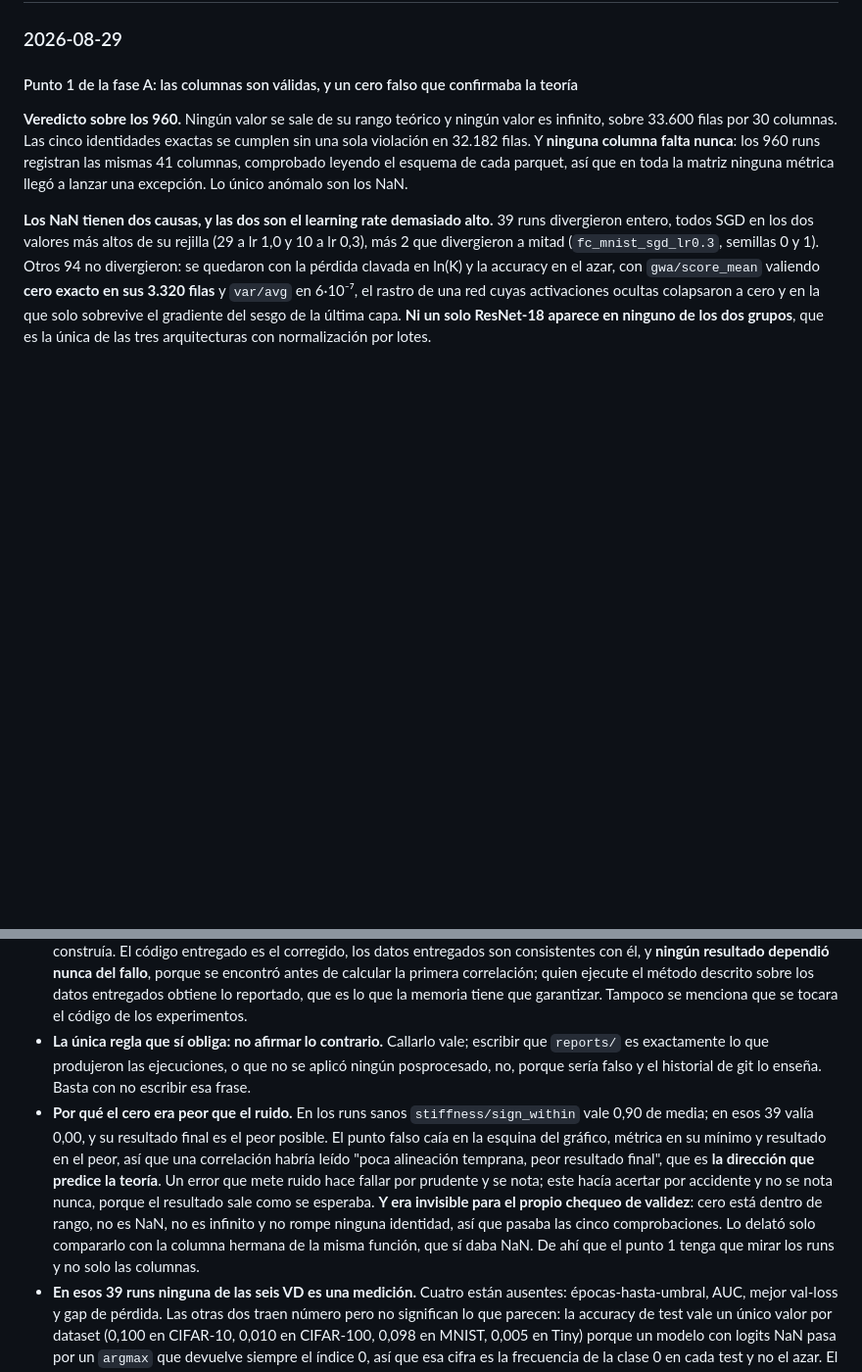
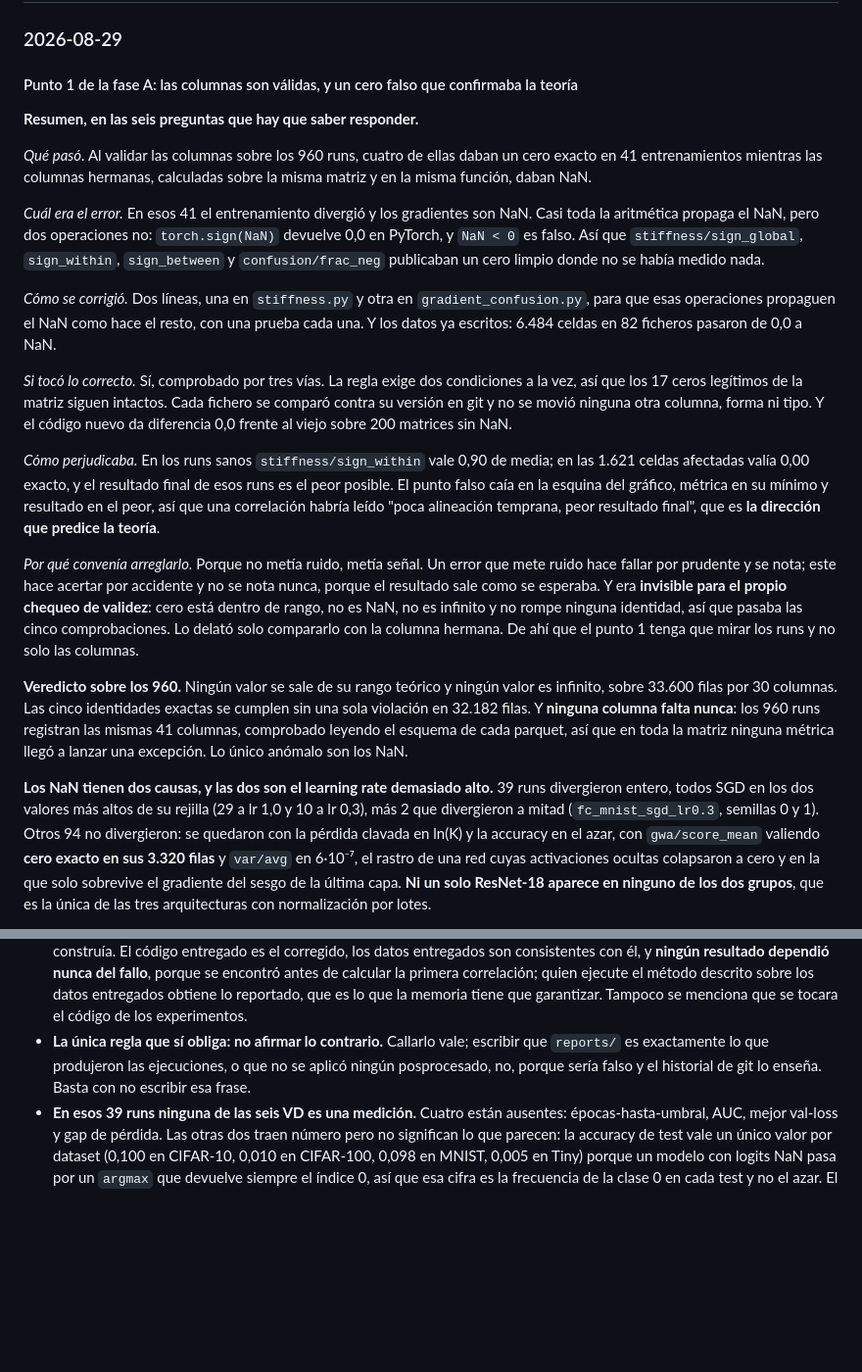
Before and after one commit to LaiqianDS/gradient-alignment, a Markdown page: docs/research/2 - Decisiones.md, 2 parts joined by grey strips. Shown at 98% size. GitHub-like rendering; blank space fills up the shorter version.

Commit message:
open the phase A entry with the six questions it must answer
The entry held every answer but scattered across paragraphs and bullets. It now opens with the recap in the questions Lai asked: what happened, what the error was, how it was fixed, whether the fix touched the right thing, how it harmed the study, and why fixing it mattered. The 'peor que el ruido' bullet is folded into the last two answers rather than duplicated.

```diff
--- a/docs/research/2 - Decisiones.md
+++ b/docs/research/2 - Decisiones.md
@@ -22,6 +22,20 @@ El 2026-08-27 se retiró de este log la tanda de decisiones del 2026-08-26, la q
 
 #### Punto 1 de la fase A: las columnas son válidas, y un cero falso que confirmaba la teoría
 
+**Resumen, en las seis preguntas que hay que saber responder.**
+
+*Qué pasó.* Al validar las columnas sobre los 960 runs, cuatro de ellas daban un cero exacto en 41 entrenamientos mientras las columnas hermanas, calculadas sobre la misma matriz y en la misma función, daban NaN.
+
+*Cuál era el error.* En esos 41 el entrenamiento divergió y los gradientes son NaN. Casi toda la aritmética propaga el NaN, pero dos operaciones no: `torch.sign(NaN)` devuelve 0,0 en PyTorch, y `NaN < 0` es falso. Así que `stiffness/sign_global`, `sign_within`, `sign_between` y `confusion/frac_neg` publicaban un cero limpio donde no se había medido nada.
+
+*Cómo se corrigió.* Dos líneas, una en `stiffness.py` y otra en `gradient_confusion.py`, para que esas operaciones propaguen el NaN como hace el resto, con una prueba cada una. Y los datos ya escritos: 6.484 celdas en 82 ficheros pasaron de 0,0 a NaN.
+
+*Si tocó lo correcto.* Sí, comprobado por tres vías. La regla exige dos condiciones a la vez, así que los 17 ceros legítimos de la matriz siguen intactos. Cada fichero se comparó contra su versión en git y no se movió ninguna otra columna, forma ni tipo. Y el código nuevo da diferencia 0,0 frente al viejo sobre 200 matrices sin NaN.
+
+*Cómo perjudicaba.* En los runs sanos `stiffness/sign_within` vale 0,90 de media; en las 1.621 celdas afectadas valía 0,00 exacto, y el resultado final de esos runs es el peor posible. El punto falso caía en la esquina del gráfico, métrica en su mínimo y resultado en el peor, así que una correlación habría leído "poca alineación temprana, peor resultado final", que es **la dirección que predice la teoría**.
+
+*Por qué convenía arreglarlo.* Porque no metía ruido, metía señal. Un error que mete ruido hace fallar por prudente y se nota; este hace acertar por accidente y no se nota nunca, porque el resultado sale como se esperaba. Y era **invisible para el propio chequeo de validez**: cero está dentro de rango, no es NaN, no es infinito y no rompe ninguna identidad, así que pasaba las cinco comprobaciones. Lo delató solo compararlo con la columna hermana. De ahí que el punto 1 tenga que mirar los runs y no solo las columnas.
+
 **Veredicto sobre los 960.** Ningún valor se sale de su rango teórico y ningún valor es infinito, sobre 33.600 filas por 30 columnas. Las cinco identidades exactas se cumplen sin una sola violación en 32.182 filas. Y **ninguna columna falta nunca**: los 960 runs registran las mismas 41 columnas, comprobado leyendo el esquema de cada parquet, así que en toda la matriz ninguna métrica llegó a lanzar una excepción. Lo único anómalo son los NaN.
 
 **Los NaN tienen dos causas, y las dos son el learning rate demasiado alto.** 39 runs divergieron entero, todos SGD en los dos valores más altos de su rejilla (29 a lr 1,0 y 10 a lr 0,3), más 2 que divergieron a mitad (`fc_mnist_sgd_lr0.3`, semillas 0 y 1). Otros 94 no divergieron: se quedaron con la pérdida clavada en ln(K) y la accuracy en el azar, con `gwa/score_mean` valiendo **cero exacto en sus 3.320 filas** y `var/avg` en 6·10⁻⁷, el rastro de una red cuyas activaciones ocultas colapsaron a cero y en la que solo sobrevive el gradiente del sesgo de la última capa. **Ni un solo ResNet-18 aparece en ninguno de los dos grupos**, que es la única de las tres arquitecturas con normalización por lotes.
@@ -33,7 +47,6 @@ El 2026-08-27 se retiró de este log la tanda de decisiones del 2026-08-26, la q
 - **Aguas abajo no hay que hacer nada, y ese era el objetivo del parche.** Desde el 2026-08-29 `reports/` ya trae el NaN, así que ninguna fase posterior tiene que acordarse de estas cuatro columnas ni escribir una excepción para estos 41 runs: se comportan como cualquier valor ausente. Lo único que sigue pidiendo criterio son las dos columnas de accuracy, y ese criterio es de la fase B.
 - **En la memoria no se narra, decisión de Lai.** La memoria es la versión final y recoge las verdades del final: describe un método y reporta resultados, no el historial de desarrollo, igual que no enumera ningún otro fallo corregido mientras se construía. El código entregado es el corregido, los datos entregados son consistentes con él, y **ningún resultado dependió nunca del fallo**, porque se encontró antes de calcular la primera correlación; quien ejecute el método descrito sobre los datos entregados obtiene lo reportado, que es lo que la memoria tiene que garantizar. Tampoco se menciona que se tocara el código de los experimentos.
 - **La única regla que sí obliga: no afirmar lo contrario.** Callarlo vale; escribir que `reports/` es exactamente lo que produjeron las ejecuciones, o que no se aplicó ningún posprocesado, no, porque sería falso y el historial de git lo enseña. Basta con no escribir esa frase.
-- **Por qué el cero era peor que el ruido.** En los runs sanos `stiffness/sign_within` vale 0,90 de media; en esos 39 valía 0,00, y su resultado final es el peor posible. El punto falso caía en la esquina del gráfico, métrica en su mínimo y resultado en el peor, así que una correlación habría leído "poca alineación temprana, peor resultado final", que es **la dirección que predice la teoría**. Un error que mete ruido hace fallar por prudente y se nota; este hacía acertar por accidente y no se nota nunca, porque el resultado sale como se esperaba. **Y era invisible para el propio chequeo de validez**: cero está dentro de rango, no es NaN, no es infinito y no rompe ninguna identidad, así que pasaba las cinco comprobaciones. Lo delató solo compararlo con la columna hermana de la misma función, que sí daba NaN. De ahí que el punto 1 tenga que mirar los runs y no solo las columnas.
 - **En esos 39 runs ninguna de las seis VD es una medición.** Cuatro están ausentes: épocas-hasta-umbral, AUC, mejor val-loss y gap de pérdida. Las otras dos traen número pero no significan lo que parecen: la accuracy de test vale un único valor por dataset (0,100 en CIFAR-10, 0,010 en CIFAR-100, 0,098 en MNIST, 0,005 en Tiny) porque un modelo con logits NaN pasa por un `argmax` que devuelve siempre el índice 0, así que esa cifra es la frecuencia de la clase 0 en cada test y no el azar. El gap de accuracy sale casi nulo por lo mismo.
 - **Esas dos columnas de accuracy no se parchean, y la línea es deliberada.** El parche corrige lo que el código, ya arreglado, emitiría distinto. `evaluate_test` no está arreglado ni tiene que estarlo: calcula de verdad la accuracy de lo que el modelo predijo. Declarar esas dos cifras inservibles es interpretación, y la interpretación es de la fase B. La fase A las deja donde están y las señala.
 - **El NaN de GWA no es un defecto.** `_gwa_aggregate` detecta que la varianza de los cosenos es cero y devuelve NaN a propósito, porque la curtosis de una constante no existe. Conserva `gwa/score_mean`, que sí está definida.
```
